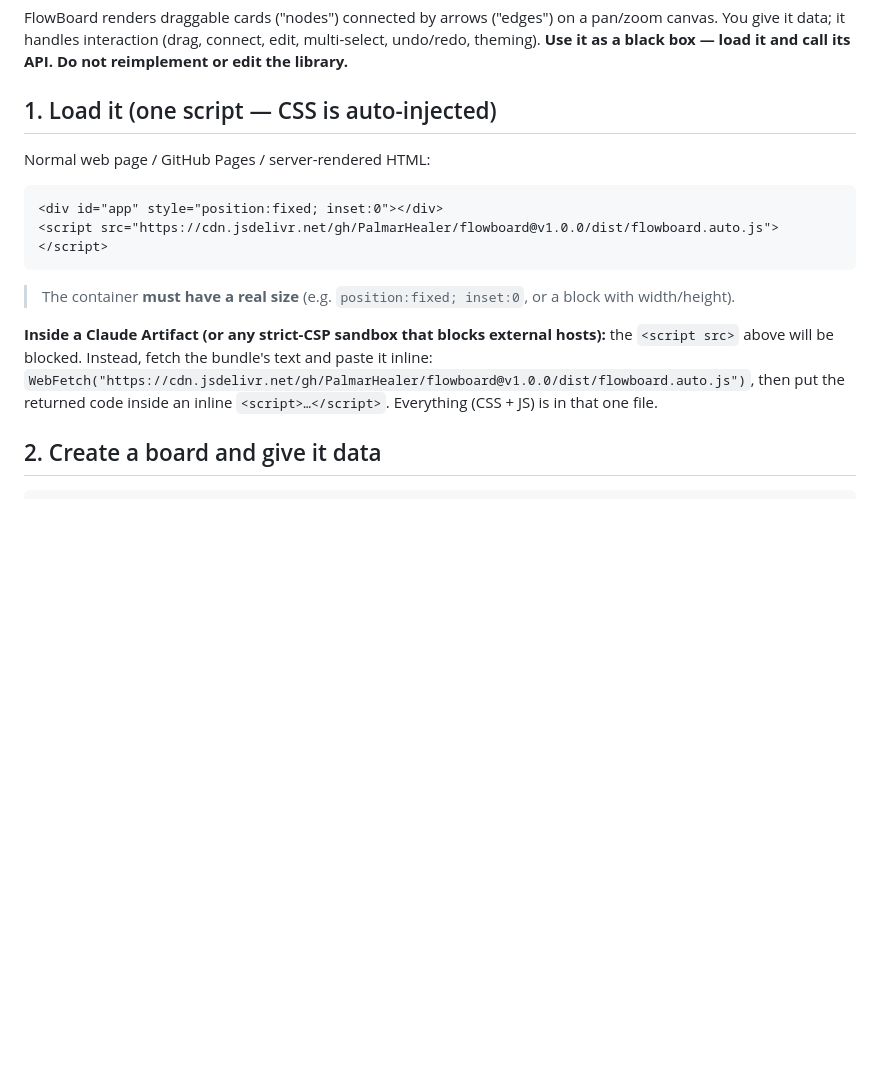
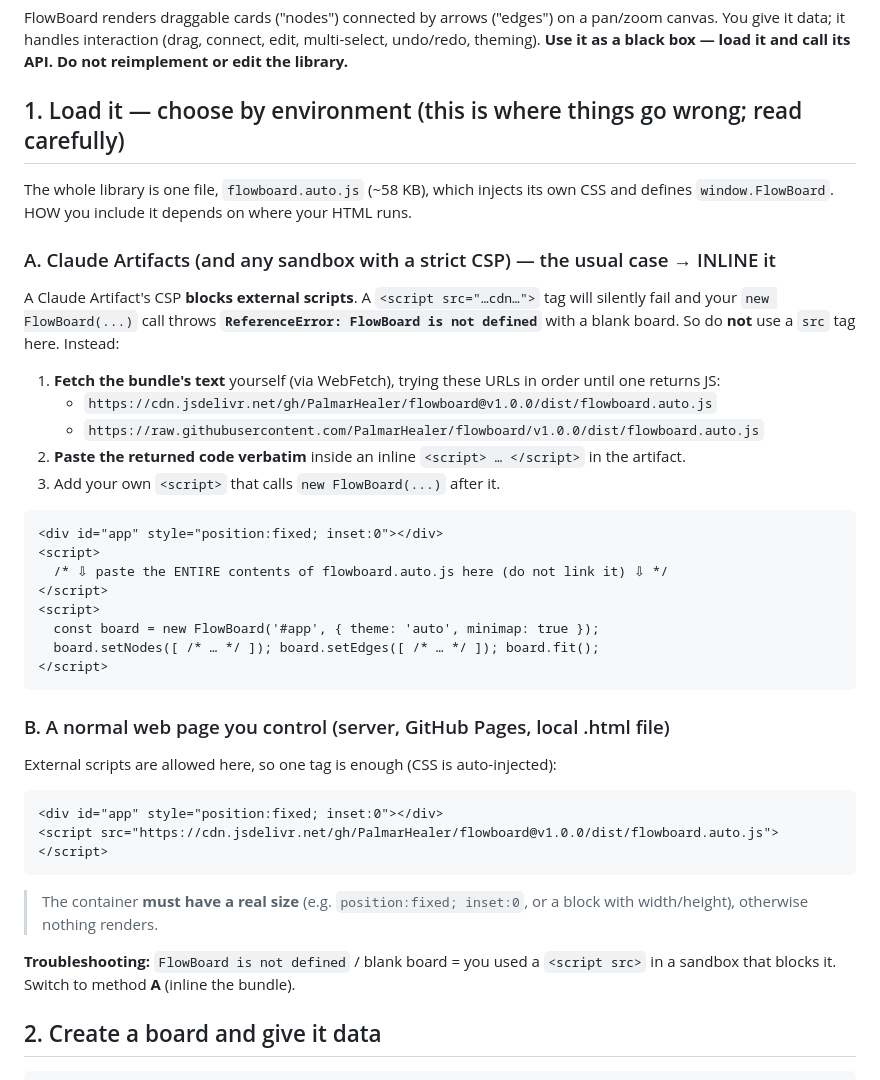
Before and after one commit to PalmarHealer/flowboard, a Markdown page: SKILL.md, the part around the change. Drawn GitHub-style; blank space fills up the shorter version.

Commit message:
SKILL: make the artifact inline-loading path mandatory and explicit
Claude was using a CDN <script src> inside artifacts (blocked by CSP) →
"FlowBoard is not defined". Reworked the loading section: inline method
first with a hard warning + fetch fallback (jsDelivr then raw GitHub) +
the exact error symptom for troubleshooting.

Co-Authored-By: Claude Opus 4.8 (1M context) <noreply@anthropic.com>

````diff
--- a/SKILL.md
+++ b/SKILL.md
@@ -16,21 +16,48 @@ FlowBoard renders draggable cards ("nodes") connected by arrows ("edges") on a p
 give it data; it handles interaction (drag, connect, edit, multi-select, undo/redo, theming). **Use it
 as a black box — load it and call its API. Do not reimplement or edit the library.**
 
-## 1. Load it (one script — CSS is auto-injected)
+## 1. Load it — choose by environment (this is where things go wrong; read carefully)
 
-Normal web page / GitHub Pages / server-rendered HTML:
+The whole library is one file, `flowboard.auto.js` (~58 KB), which injects its own CSS and defines
+`window.FlowBoard`. HOW you include it depends on where your HTML runs.
+
+### A. Claude Artifacts (and any sandbox with a strict CSP) — the usual case → INLINE it
+
+A Claude Artifact's CSP **blocks external scripts**. A `<script src="…cdn…">` tag will silently fail
+and your `new FlowBoard(...)` call throws **`ReferenceError: FlowBoard is not defined`** with a blank
+board. So do **not** use a `src` tag here. Instead:
+
+1. **Fetch the bundle's text** yourself (via WebFetch), trying these URLs in order until one returns JS:
+   - `https://cdn.jsdelivr.net/gh/PalmarHealer/flowboard@v1.0.0/dist/flowboard.auto.js`
+   - `https://raw.githubusercontent.com/PalmarHealer/flowboard/v1.0.0/dist/flowboard.auto.js`
+2. **Paste the returned code verbatim** inside an inline `<script> … </script>` in the artifact.
+3. Add your own `<script>` that calls `new FlowBoard(...)` after it.
+
+```html
+<div id="app" style="position:fixed; inset:0"></div>
+<script>
+  /* ⇩ paste the ENTIRE contents of flowboard.auto.js here (do not link it) ⇩ */
+</script>
+<script>
+  const board = new FlowBoard('#app', { theme: 'auto', minimap: true });
+  board.setNodes([ /* … */ ]); board.setEdges([ /* … */ ]); board.fit();
+</script>
+```
+
+### B. A normal web page you control (server, GitHub Pages, local .html file)
+
+External scripts are allowed here, so one tag is enough (CSS is auto-injected):
 
 ```html
 <div id="app" style="position:fixed; inset:0"></div>
 <script src="https://cdn.jsdelivr.net/gh/PalmarHealer/flowboard@v1.0.0/dist/flowboard.auto.js"></script>
 ```
 
-> The container **must have a real size** (e.g. `position:fixed; inset:0`, or a block with width/height).
+> The container **must have a real size** (e.g. `position:fixed; inset:0`, or a block with width/height),
+> otherwise nothing renders.
 
-**Inside a Claude Artifact (or any strict-CSP sandbox that blocks external hosts):** the `<script src>`
-above will be blocked. Instead, fetch the bundle's text and paste it inline:
-`WebFetch("https://cdn.jsdelivr.net/gh/PalmarHealer/flowboard@v1.0.0/dist/flowboard.auto.js")`, then put
-the returned code inside an inline `<script>…</script>`. Everything (CSS + JS) is in that one file.
+**Troubleshooting:** `FlowBoard is not defined` / blank board = you used a `<script src>` in a sandbox
+that blocks it. Switch to method **A** (inline the bundle).
 
 ## 2. Create a board and give it data
 
````
